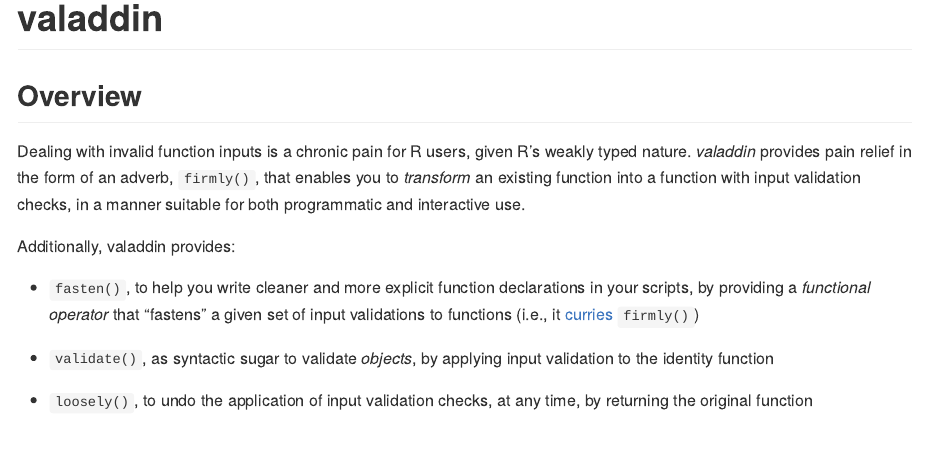
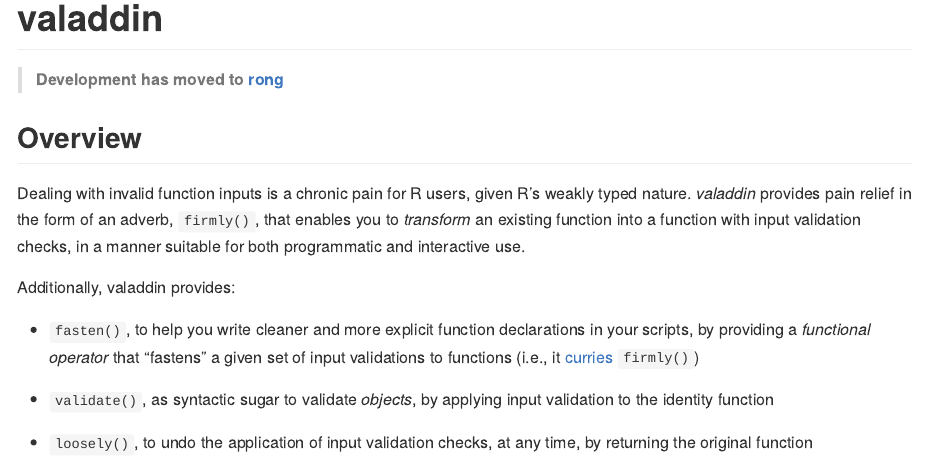
Before and after one commit to egnha/valaddin, an R Markdown document (README.Rmd): the page in a window 1100 px wide, from its top. The pictures show the output file README.md that the author committed with the source, drawn offline in the style of GitHub; badge pictures from the web are left out.

Commit message:
Development moved to rong

````diff
--- a/README.Rmd
+++ b/README.Rmd
@@ -13,6 +13,8 @@
 ```
 
 # valaddin
+
+> **Development has moved to [rong](https://github.com/egnha/rong)**
 
 [![Travis-CI Build Status](https://travis-ci.org/egnha/valaddin.svg?branch=master)](https://travis-ci.org/egnha/valaddin)
 [![codecov](https://codecov.io/gh/egnha/valaddin/branch/master/graph/badge.svg)](https://codecov.io/gh/egnha/valaddin/)
````
Also changed, not shown: README.md.
